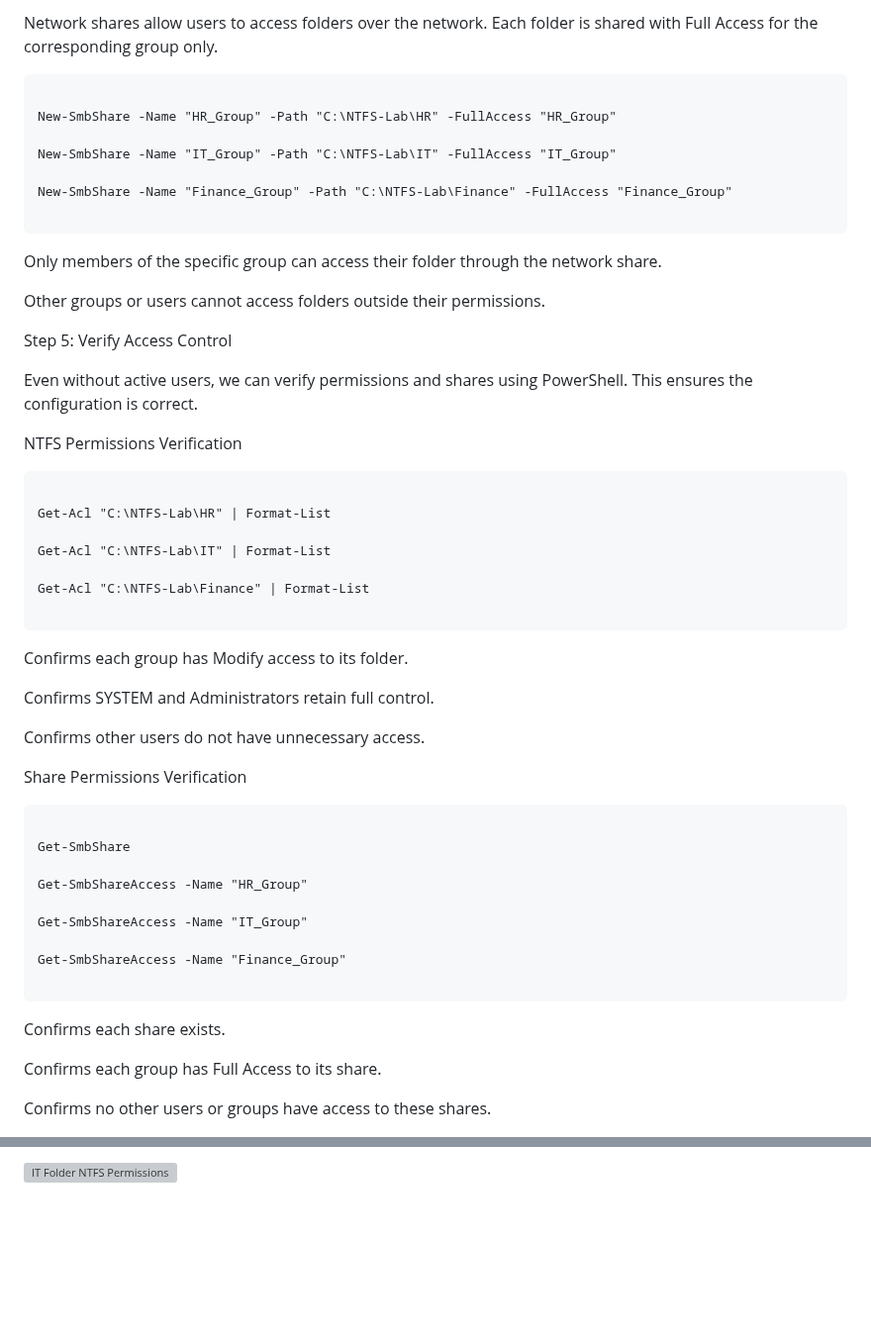
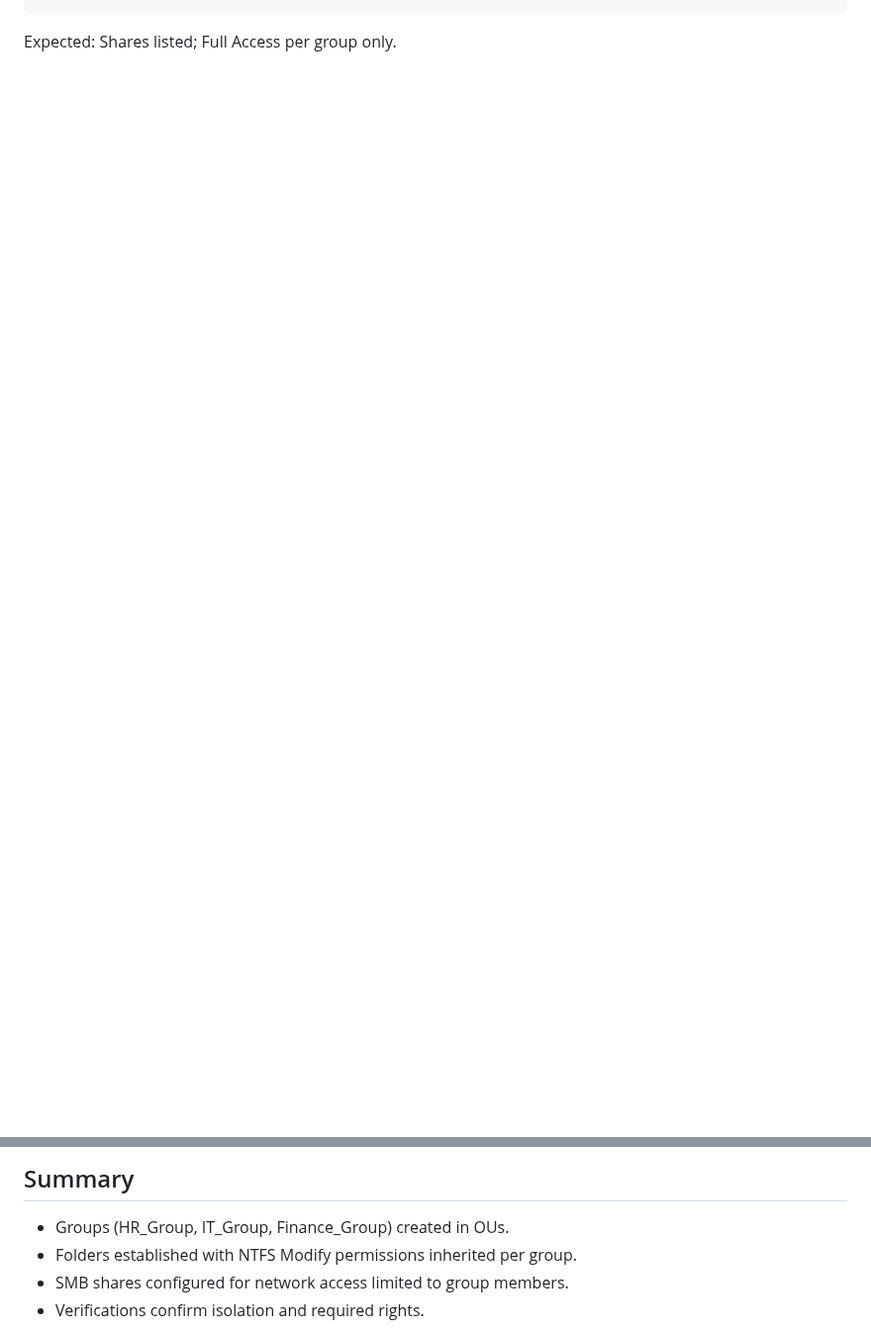
Before and after one commit to enriqueworkspace/system-admin-labs, a Markdown page: 02-windows-ad-automation/04-ntfs-permissions/README.md, 2 parts joined by grey strips. Shown at 99% size. Drawn GitHub-style; blank space fills up the shorter version; grey boxes are pictures that could not be loaded.

````diff
--- a/02-windows-ad-automation/04-ntfs-permissions/README.md
+++ b/02-windows-ad-automation/04-ntfs-permissions/README.md
@@ -173,83 +91,3 @@ Step 4: Share Folders
-Network shares allow users to access folders over the network. Each folder is shared with Full Access for the corresponding group only.
-
-```
-
-New-SmbShare -Name "HR_Group" -Path "C:\NTFS-Lab\HR" -FullAccess "HR_Group"
-
-New-SmbShare -Name "IT_Group" -Path "C:\NTFS-Lab\IT" -FullAccess "IT_Group"
-
-New-SmbShare -Name "Finance_Group" -Path "C:\NTFS-Lab\Finance" -FullAccess "Finance_Group"
-
-```
-
-
-
-Only members of the specific group can access their folder through the network share.
-
-
-
-Other groups or users cannot access folders outside their permissions.
-
-
-
-Step 5: Verify Access Control
-
-
-
-Even without active users, we can verify permissions and shares using PowerShell. This ensures the configuration is correct.
-
-
-
-NTFS Permissions Verification
-
-```
-
-Get-Acl "C:\NTFS-Lab\HR" | Format-List
-
-Get-Acl "C:\NTFS-Lab\IT" | Format-List
-
-Get-Acl "C:\NTFS-Lab\Finance" | Format-List
-
-```
-
-
-
-Confirms each group has Modify access to its folder.
-
-
-
-Confirms SYSTEM and Administrators retain full control.
-
-
-
-Confirms other users do not have unnecessary access.
-
-
-
-Share Permissions Verification
-
-```
-
-Get-SmbShare
-
-Get-SmbShareAccess -Name "HR_Group"
-
-Get-SmbShareAccess -Name "IT_Group"
-
-Get-SmbShareAccess -Name "Finance_Group"
-
-```
-
-
-
-Confirms each share exists.
-
-
-
-Confirms each group has Full Access to its share.
-
-
-
-Confirms no other users or groups have access to these shares.
+Expected: Shares listed; Full Access per group only.
 
 ![HR Folder NTFS Permissions](screenshots/01_HR_NTFS.png)
@@ -256,3 +100,7 @@ Confirms no other users or groups have access to these shares.
 
-![IT Folder NTFS Permissions](screenshots/02_IT_NTFS.png)
+## Summary
+- Groups (HR_Group, IT_Group, Finance_Group) created in OUs.
+- Folders established with NTFS Modify permissions inherited per group.
+- SMB shares configured for network access limited to group members.
+- Verifications confirm isolation and required rights.
 
````
Also changed, not shown: other parts of 02-windows-ad-automation/04-ntfs-permissions/README.md (+76 -160 lines).
